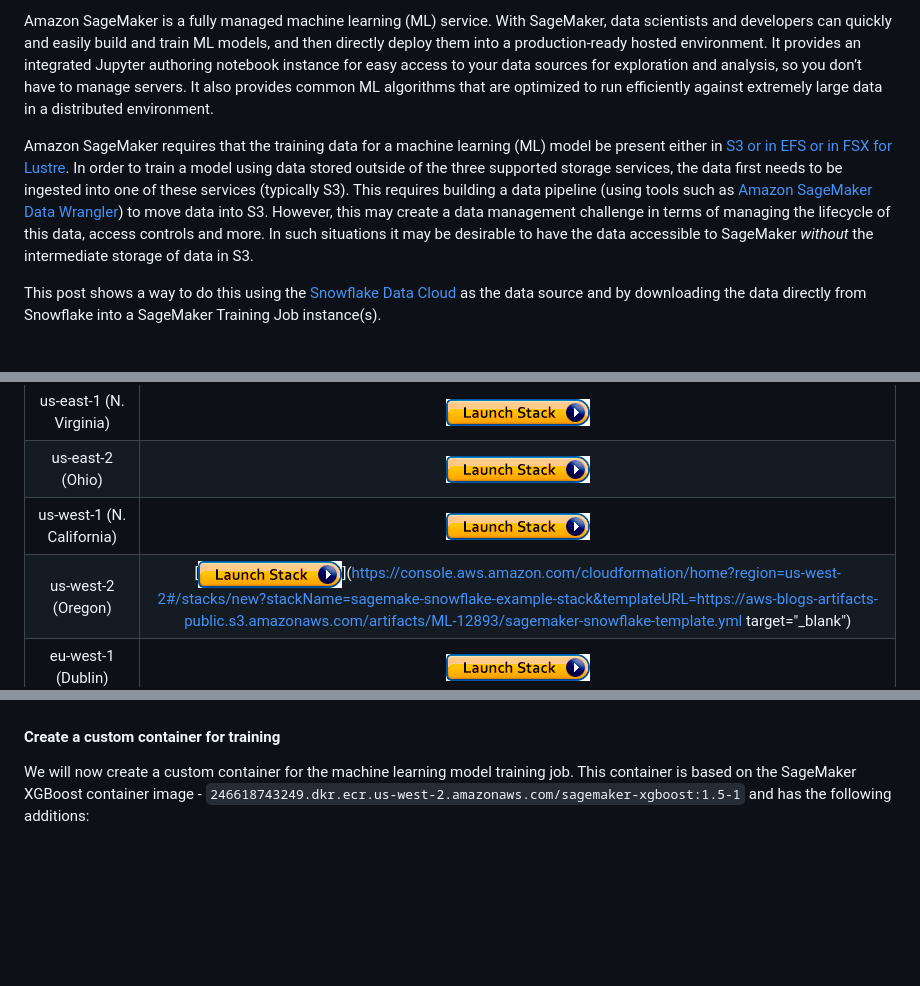
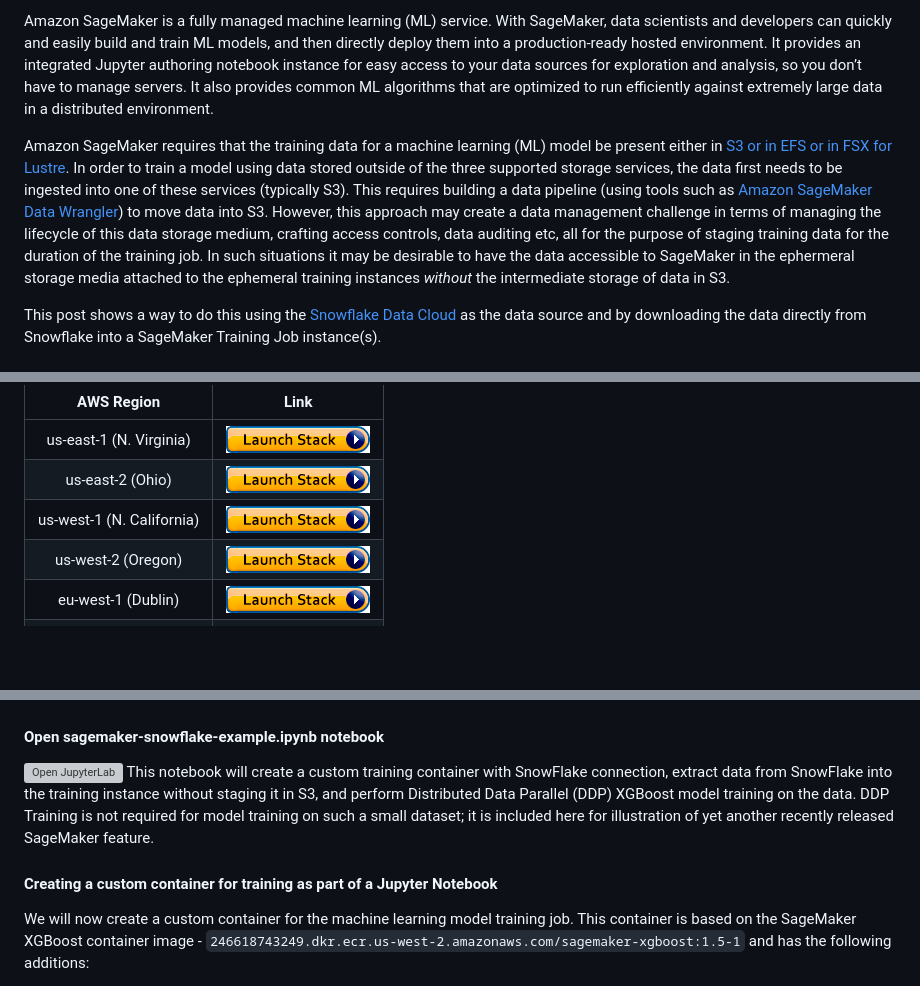
Before and after one commit to aws-samples/amazon-sagemaker-w-snowflake-as-datasource, a Markdown page: blog_post.md, 3 parts joined by grey strips. GitHub-like rendering; blank space fills up the shorter version; grey boxes are pictures that could not be loaded.

Commit message:
Updated blog_post.md with jupyter notebook ref

```diff
--- a/blog_post.md
+++ b/blog_post.md
@@ -4,7 +4,7 @@ _Amit Arora_, _Divya Muralidharan_
 
 Amazon SageMaker is a fully managed machine learning (ML) service. With SageMaker, data scientists and developers can quickly and easily build and train ML models, and then directly deploy them into a production-ready hosted environment. It provides an integrated Jupyter authoring notebook instance for easy access to your data sources for exploration and analysis, so you don’t have to manage servers. It also provides common ML algorithms that are optimized to run efficiently against extremely large data in a distributed environment.
 
-Amazon SageMaker requires that the training data for a machine learning (ML) model be present either in [S3 or in EFS or in FSX for Lustre](https://docs.aws.amazon.com/sagemaker/latest/dg/model-access-training-data.html). In order to train a model using data stored outside of the three supported storage services, the data first needs to be ingested into one of these services (typically S3). This requires building a data pipeline (using tools such as [Amazon SageMaker Data Wrangler](https://aws.amazon.com/sagemaker/data-wrangler/)) to move data into S3. However, this may create a data management challenge in terms of managing the lifecycle of this data, access controls and more. In such situations it may be desirable to have the data accessible to SageMaker _without_ the intermediate storage of data in S3.
+Amazon SageMaker requires that the training data for a machine learning (ML) model be present either in [S3 or in EFS or in FSX for Lustre](https://docs.aws.amazon.com/sagemaker/latest/dg/model-access-training-data.html). In order to train a model using data stored outside of the three supported storage services, the data first needs to be ingested into one of these services (typically S3). This requires building a data pipeline (using tools such as [Amazon SageMaker Data Wrangler](https://aws.amazon.com/sagemaker/data-wrangler/)) to move data into S3. However, this approach may create a data management challenge in terms of managing the lifecycle of this data storage medium, crafting access controls, data auditing etc, all for the purpose of staging training data for the duration of the training job. In such situations it may be desirable to have the data accessible to SageMaker in the ephermeral storage media attached to the ephemeral training instances _without_ the intermediate storage of data in S3.
 
 This post shows a way to do this using the [Snowflake Data Cloud](https://www.snowflake.com/) as the data source and by downloading the data directly from Snowflake into a SageMaker Training Job instance(s).
 
@@ -49,7 +49,7 @@ Click 'Launch Stack' for the AWS region you want to deploy resources into. This
    |us-east-1 (N. Virginia)    | [<img src="./img/cloudformation-launch-stack.png">](https://console.aws.amazon.com/cloudformation/home?region=us-east-1#/stacks/new?stackName=sagemake-snowflake-example-stack&templateURL=https://aws-blogs-artifacts-public.s3.amazonaws.com/artifacts/ML-12893/sagemaker-snowflake-template.yml) |
    |us-east-2 (Ohio)          | [<img src="./img/cloudformation-launch-stack.png">](https://console.aws.amazon.com/cloudformation/home?region=us-east-2#/stacks/new?stackName=sagemake-snowflake-example-stack&templateURL=https://aws-blogs-artifacts-public.s3.amazonaws.com/artifacts/ML-12893/sagemaker-snowflake-template.yml) |
    |us-west-1 (N. California) | [<img src="./img/cloudformation-launch-stack.png">](https://console.aws.amazon.com/cloudformation/home?region=us-west-1#/stacks/new?stackName=sagemake-snowflake-example-stack&templateURL=https://aws-blogs-artifacts-public.s3.amazonaws.com/artifacts/ML-12893/sagemaker-snowflake-template.yml) |
-   |us-west-2 (Oregon) | [<img src="./img/cloudformation-launch-stack.png">](https://console.aws.amazon.com/cloudformation/home?region=us-west-2#/stacks/new?stackName=sagemake-snowflake-example-stack&templateURL=https://aws-blogs-artifacts-public.s3.amazonaws.com/artifacts/ML-12893/sagemaker-snowflake-template.yml  target="_blank") |
+   |us-west-2 (Oregon) | [<img src="./img/cloudformation-launch-stack.png">](https://console.aws.amazon.com/cloudformation/home?region=us-west-2#/stacks/new?stackName=sagemake-snowflake-example-stack&templateURL=https://aws-blogs-artifacts-public.s3.amazonaws.com/artifacts/ML-12893/sagemaker-snowflake-template.yml) |
    |eu-west-1 (Dublin)        | [<img src="./img/cloudformation-launch-stack.png">](https://console.aws.amazon.com/cloudformation/home?region=eu-west-1#/stacks/new?stackName=sagemake-snowflake-example-stack&templateURL=https://aws-blogs-artifacts-public.s3.amazonaws.com/artifacts/ML-12893/sagemaker-snowflake-template.yml) |
    |ap-northeast-1 (Tokyo)    | [<img src="./img/cloudformation-launch-stack.png">](https://console.aws.amazon.com/cloudformation/home?region=ap-northeast-1#/stacks/new?stackName=sagemake-snowflake-example-stack&templateURL=https://aws-blogs-artifacts-public.s3.amazonaws.com/artifacts/ML-12893/sagemaker-snowflake-template.yml) |
 
@@ -126,7 +126,11 @@ Store your Snowflake credentials as a secret in AWS Secrets Manager. For instruc
 
    ![Snowflake Table](img/snowflake-table.png)
 
-#### Create a custom container for training
+#### Open sagemaker-snowflake-example.ipynb notebook
+   ![Open JupyterLab](img/sm_snowflake_example.png)
+This notebook will create a custom training container with SnowFlake connection, extract data from SnowFlake into the training instance without staging it in S3, and perform Distributed Data Parallel (DDP) XGBoost model training on the data. DDP Training is not required for model training on such a small dataset; it is included here for illustration of yet another recently released SageMaker feature.
+
+#### Creating a custom container for training as part of a Jupyter Notebook
 
 We will now create a custom container for the machine learning model training job. This container is based on the SageMaker XGBoost container image - `246618743249.dkr.ecr.us-west-2.amazonaws.com/sagemaker-xgboost:1.5-1` and has the following additions:
 
```
